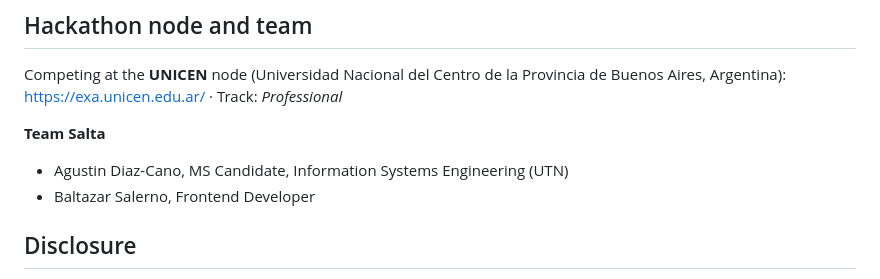
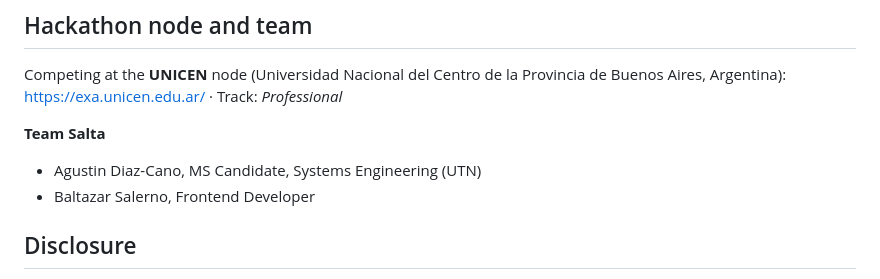
Before and after one commit to agustindiazcano/quantum-survivors, a Markdown page: README.md, the part around the change. GitHub-like rendering.

Commit message:
Update degree title for Agustin Diaz-Cano

```diff
--- a/README.md
+++ b/README.md
@@ -94,7 +94,7 @@ Plain JavaScript, HTML and CSS, 3D with three.js (WebGL, bloom glow). Vite for d
 Competing at the **UNICEN** node (Universidad Nacional del Centro de la Provincia de Buenos Aires, Argentina): https://exa.unicen.edu.ar/ · Track: *Professional*
 
 **Team Salta**
-- Agustin Diaz-Cano, MS Candidate, Information Systems Engineering (UTN)
+- Agustin Diaz-Cano, MS Candidate, Systems Engineering (UTN)
 - Baltazar Salerno, Frontend Developer
 
 ## Disclosure
```
